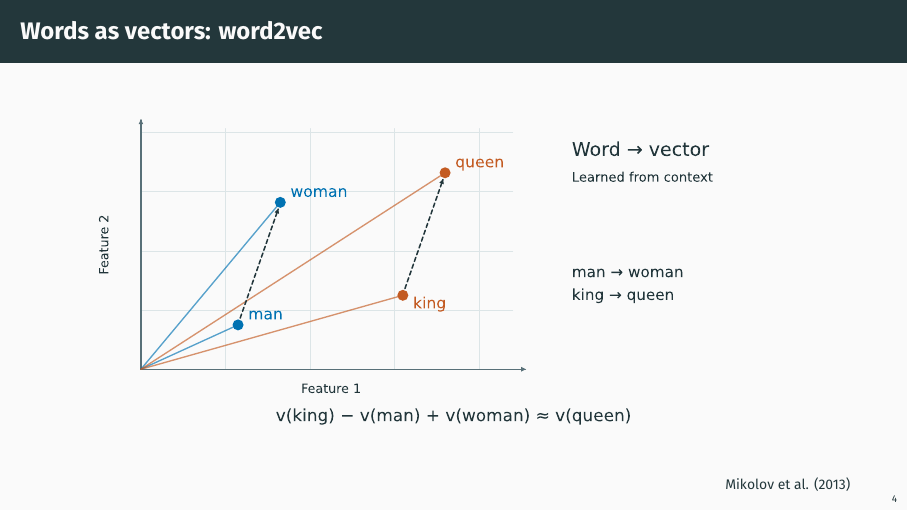
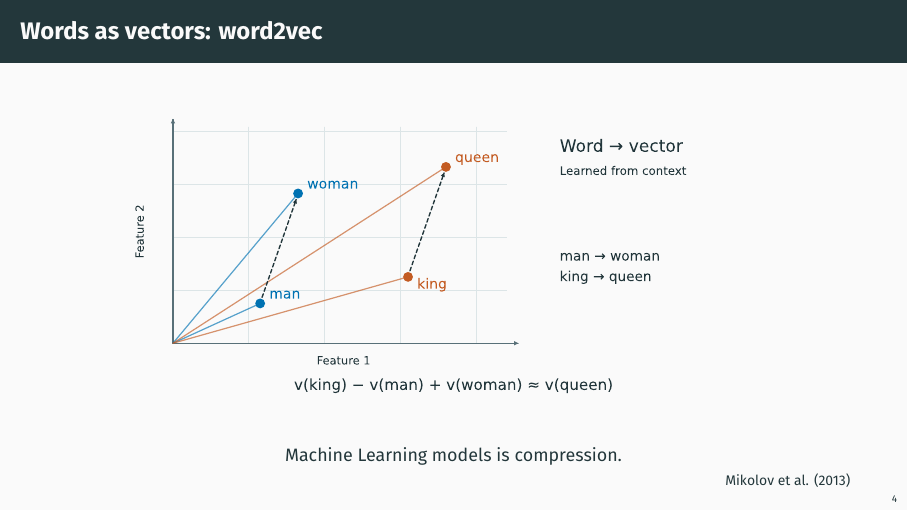
Before and after one commit to afermg/2026_10_21_faseb_jump_hub, LaTeX slides (slides.tex): page 5 of 28. Compiled offline with XeLaTeX.

Commit message:
Add requested compression sentence and update public PDF

```diff
--- a/slides.tex
+++ b/slides.tex
@@ -80,9 +80,11 @@ Start with a simple question: are control and perturbed cells different?
 \end{frame}
 \begin{frame}[label={sec:org0000004}]{Words as vectors: word2vec}
 \begin{center}
-\includegraphics[keepaspectratio,width=0.99\linewidth,height=0.78\textheight]{assets/word2vec-king-queen.pdf}
+\includegraphics[keepaspectratio,width=0.99\linewidth,height=0.70\textheight]{assets/word2vec-king-queen.pdf}
 \end{center}
 
+\par\smallskip
+{\centering\small Machine Learning models is compression.\par}
 \hfill{\scriptsize\href{https://arxiv.org/abs/1301.3781}{Mikolov et al. (2013)}}
 \end{frame}
 \begin{frame}[label={sec:org0000005}]{From words to cells: vectors for comparison}
```
Also changed, not shown: README.md, 2 other files.
